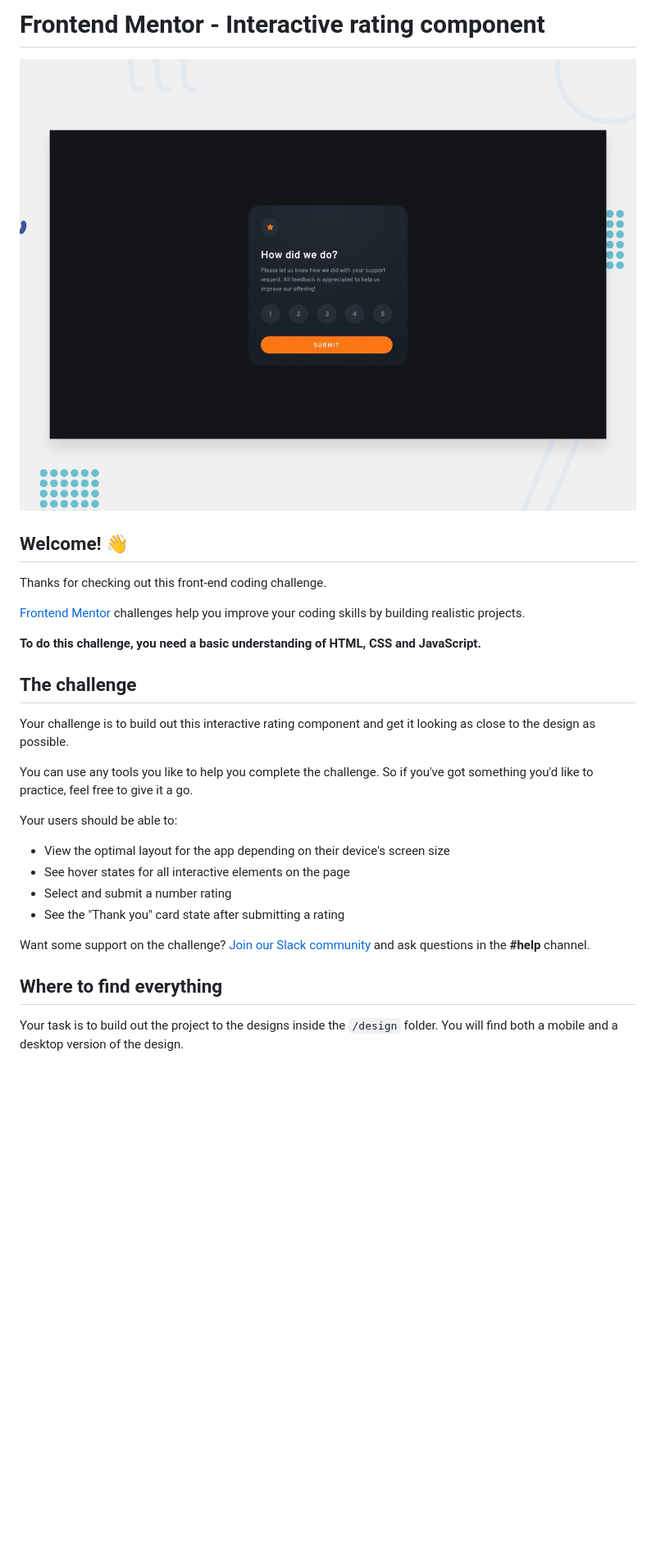
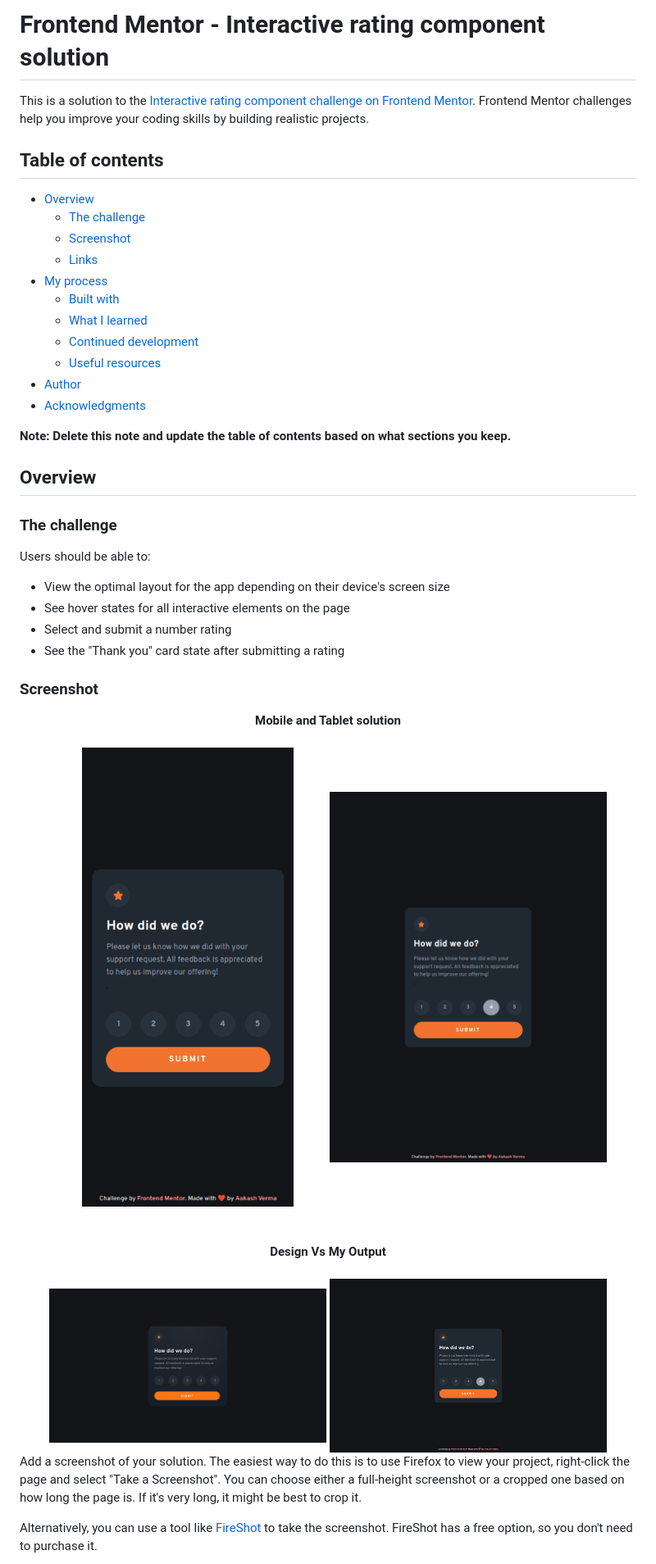
Before and after one commit to skyv26/interactive-rating-component, a Markdown page: README.md, the part around the change printed below. Shown: that part at 82% size. Drawn GitHub-style; pictures changed too: screenshots/laptop_1440.png (added), screenshots/mobile_375px.png (added), screenshots/tablet.png (added); blank space fills up the shorter version.

```diff
--- a/README.md
+++ b/README.md
@@ -1,31 +1,53 @@
-# Frontend Mentor - Interactive rating component
+# Frontend Mentor - Interactive rating component solution
 
-![Design preview for the Interactive rating component coding challenge](./design/desktop-preview.jpg)
+This is a solution to the [Interactive rating component challenge on Frontend Mentor](https://www.frontendmentor.io/challenges/interactive-rating-component-koxpeBUmI). Frontend Mentor challenges help you improve your coding skills by building realistic projects.
 
-## Welcome! 👋
+## Table of contents
 
-Thanks for checking out this front-end coding challenge.
+- [Overview](#overview)
+  - [The challenge](#the-challenge)
+  - [Screenshot](#screenshot)
+  - [Links](#links)
+- [My process](#my-process)
+  - [Built with](#built-with)
+  - [What I learned](#what-i-learned)
+  - [Continued development](#continued-development)
+  - [Useful resources](#useful-resources)
+- [Author](#author)
+- [Acknowledgments](#acknowledgments)
 
-[Frontend Mentor](https://www.frontendmentor.io) challenges help you improve your coding skills by building realistic projects.
+**Note: Delete this note and update the table of contents based on what sections you keep.**
 
-**To do this challenge, you need a basic understanding of HTML, CSS and JavaScript.**
+## Overview
 
-## The challenge
+### The challenge
 
-Your challenge is to build out this interactive rating component and get it looking as close to the design as possible.
-
-You can use any tools you like to help you complete the challenge. So if you've got something you'd like to practice, feel free to give it a go.
-
-Your users should be able to:
+Users should be able to:
 
 - View the optimal layout for the app depending on their device's screen size
 - See hover states for all interactive elements on the page
 - Select and submit a number rating
 - See the "Thank you" card state after submitting a rating
 
-Want some support on the challenge? [Join our Slack community](https://www.frontendmentor.io/slack) and ask questions in the **#help** channel.
+### Screenshot
+<div align="center">
+    <strong style="border: 4px solid; padding: 5px;">Mobile and Tablet solution</strong>
+    <br />
+    <br />
+    <a href="./screenshots/mobile_375px.png" target="_blank"><img src="./screenshots/mobile_375px.png" width="45%" height="60%" align="top"/></a>
+    <a href="./screenshots/tablet.png" target="_blank"><img src="./screenshots/tablet.png" width="45%" height="60%" align="top"/></a>
+</div>
+<br />
+<br />
+<div align="center">
+    <strong style="border: 4px solid; padding: 5px;">Design Vs My Output</strong>
+    <br />
+    <br />
+    <a href="./design/desktop-design.jpg" target="_blank"><img src="./design/desktop-design.jpg" width="45%" height="60%" align="top"/></a>
+    <a href="./screenshots/laptop_1440.png" target="_blank"><img src="./screenshots/laptop_1440.png" width="45%" height="60%" align="top"/></a>
+</div>
 
-## Where to find everything
+Add a screenshot of your solution. The easiest way to do this is to use Firefox to view your project, right-click the page and select "Take a Screenshot". You can choose either a full-height screenshot or a cropped one based on how long the page is. If it's very long, it might be best to crop it.
 
-Your task is to build out the project to the designs inside the `/design` folder. You will find both a mobile and a desktop version of the design.
+Alternatively, you can use a tool like [FireShot](https://getfireshot.com/) to take the screenshot. FireShot has a free option, so you don't need to purchase it.
 
```
Also changed, not shown: other parts of README.md (+49 -38 lines), screenshots/laptop_1024.png (added), screenshots/mobile_375x667.png (added), 1 other file.
